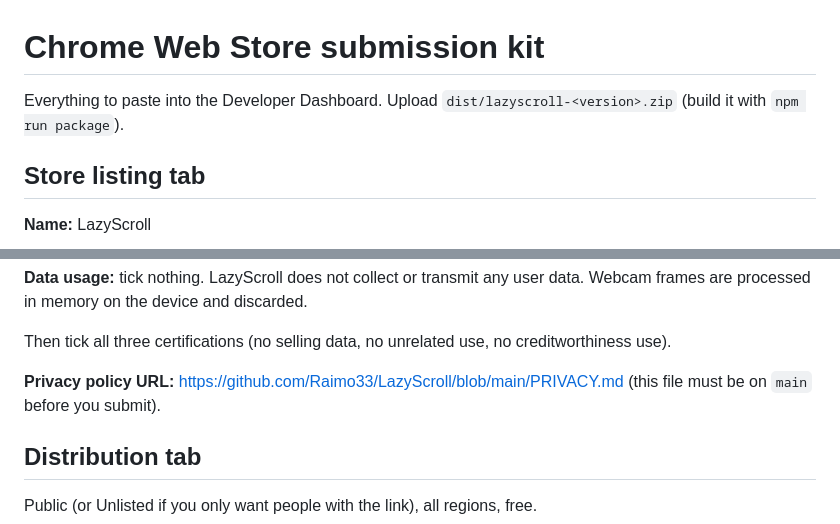
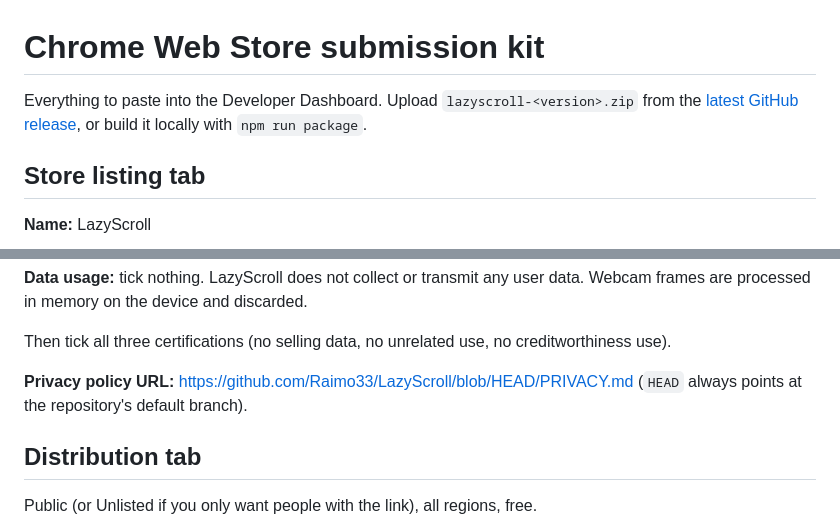
Before and after one commit to Raimo33/LazyScroll, a Markdown page: store/LISTING.md, 2 parts joined by grey strips. Rendered like a GitHub page.

Commit message:
Point the listing at the release zip and the default-branch privacy policy
Co-Authored-By: Claude Opus 5.5 <noreply@anthropic.com>
Claude-Session: https://claude.ai/code/session_011bj3jffT1hLGb1fV4628TN

```diff
--- a/store/LISTING.md
+++ b/store/LISTING.md
@@ -1,7 +1,7 @@
 # Chrome Web Store submission kit
 
-Everything to paste into the Developer Dashboard. Upload `dist/lazyscroll-<version>.zip` (build it with
-`npm run package`).
+Everything to paste into the Developer Dashboard. Upload `lazyscroll-<version>.zip` from the
+[latest GitHub release](https://github.com/Raimo33/LazyScroll/releases), or build it locally with `npm run package`.
 
 ## Store listing tab
 
@@ -68,8 +68,8 @@ memory on the device and discarded.
 
 Then tick all three certifications (no selling data, no unrelated use, no creditworthiness use).
 
-**Privacy policy URL:** https://github.com/Raimo33/LazyScroll/blob/main/PRIVACY.md (this file must be on `main`
-before you submit).
+**Privacy policy URL:** https://github.com/Raimo33/LazyScroll/blob/HEAD/PRIVACY.md (`HEAD` always points at the
+repository's default branch).
 
 ## Distribution tab
 
```
